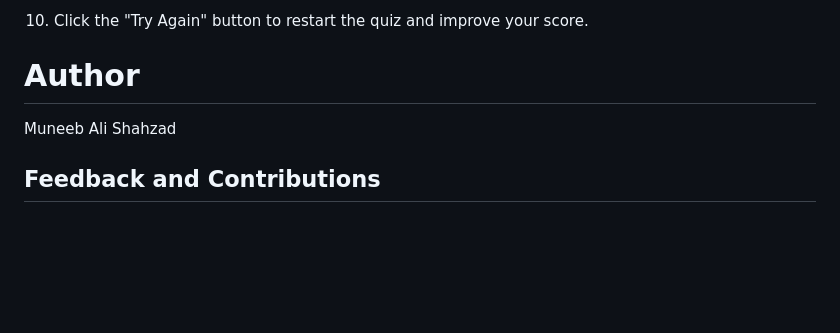
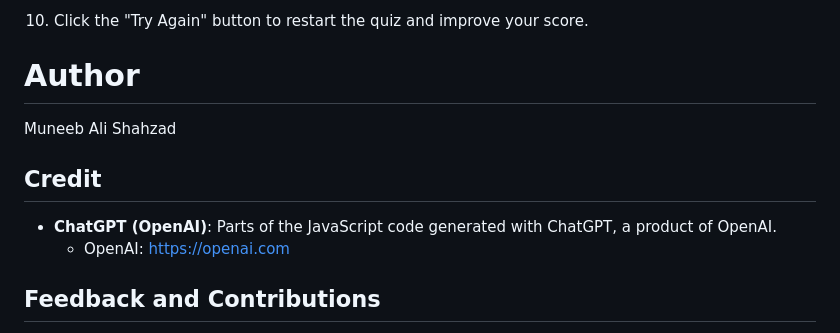
Before and after one commit to muneebali169/Basic-Quiz-App-with-HTML-CSS-and-JavaScript, a Markdown page: README.md, the part around the change. Rendered like a GitHub page; blank space fills up the shorter version.

```diff
--- a/README.md
+++ b/README.md
@@ -88,6 +88,11 @@ This project is licensed under the MIT License - see the LICENSE file for detail
 
 Muneeb Ali Shahzad
 
+## Credit
+
+- **ChatGPT (OpenAI)**: Parts of the JavaScript code generated with ChatGPT, a product of OpenAI.
+  - OpenAI: [https://openai.com](https://openai.com)
+
 ## Feedback and Contributions
 
 Feedback, bug reports, and contributions are welcome. Please open an issue or submit a pull request on the GitHub repository.
```
